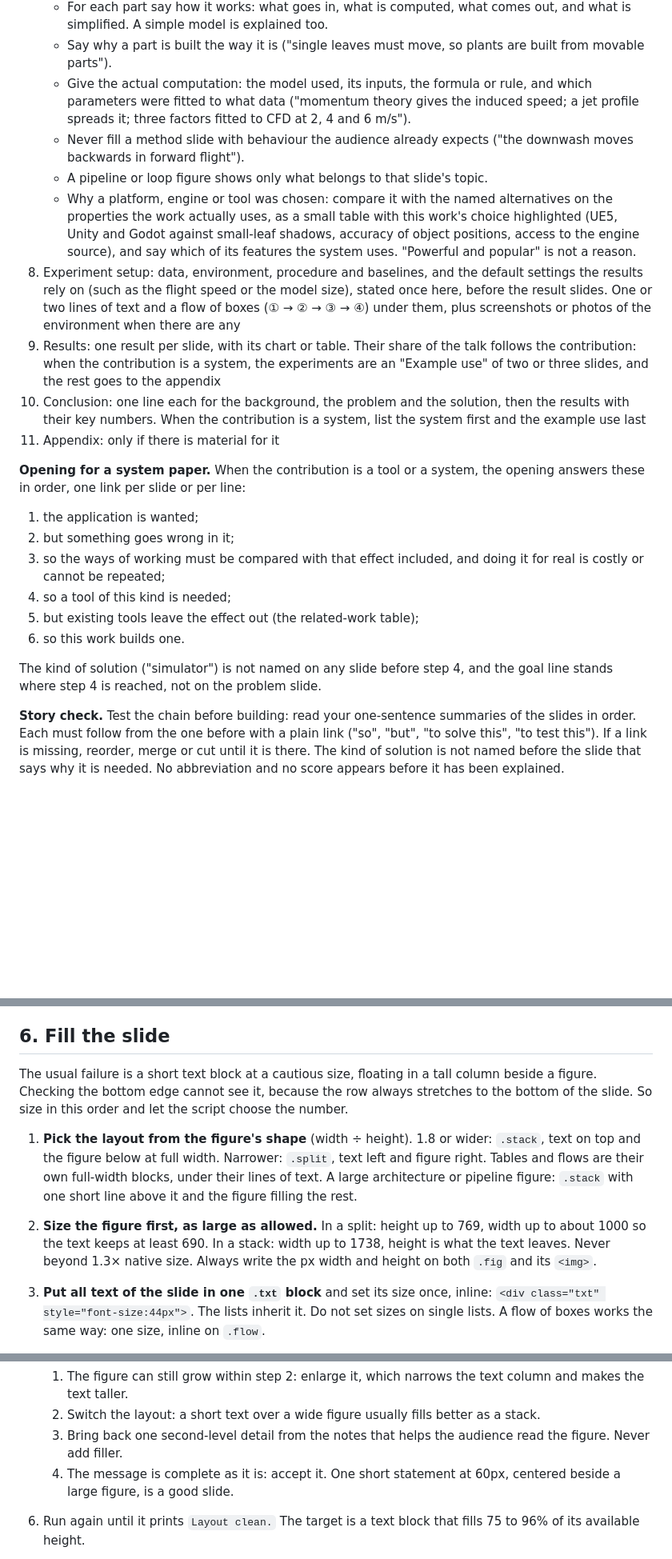
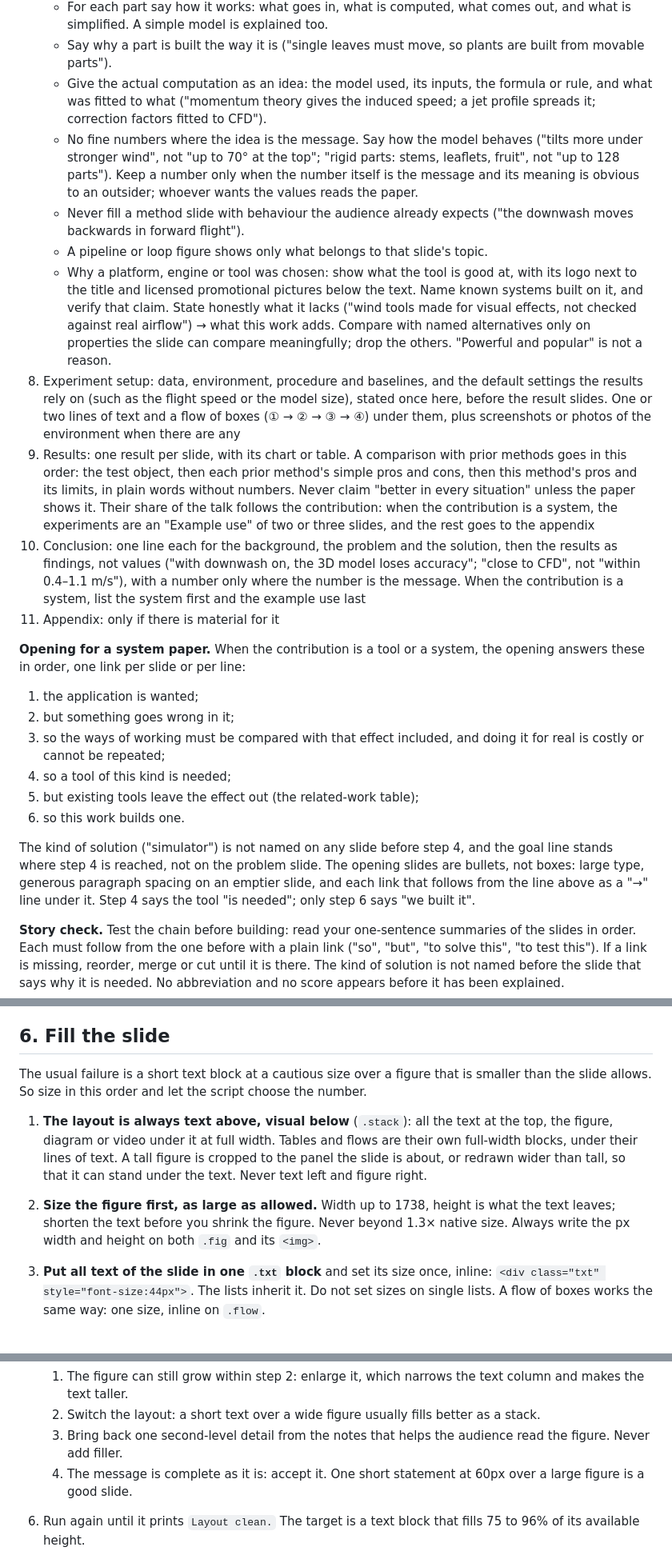
Before and after one commit to ForgerWise/academic-paper-slides, a Markdown page: skills/academic-paper-slides/SKILL.md, 3 parts joined by grey strips. Shown at 80% size. Drawn GitHub-style; blank space fills up the shorter version.

````diff
--- a/skills/academic-paper-slides/SKILL.md
+++ b/skills/academic-paper-slides/SKILL.md
@@ -91,13 +91,14 @@ The deck tells one connected story. Each slide follows from the one before it, i
 7. Method details: the parts in the order of the overview, one idea per slide, with the figure, demonstration or formula that shows it. Every slide of a part carries that part's name, as the overview has it and without a letter, as a small section label above its title, so the audience always knows which part they are in.
    - For each part say how it works: what goes in, what is computed, what comes out, and what is simplified. A simple model is explained too.
    - Say why a part is built the way it is ("single leaves must move, so plants are built from movable parts").
-   - Give the actual computation: the model used, its inputs, the formula or rule, and which parameters were fitted to what data ("momentum theory gives the induced speed; a jet profile spreads it; three factors fitted to CFD at 2, 4 and 6 m/s").
+   - Give the actual computation as an idea: the model used, its inputs, the formula or rule, and what was fitted to what ("momentum theory gives the induced speed; a jet profile spreads it; correction factors fitted to CFD").
+   - No fine numbers where the idea is the message. Say how the model behaves ("tilts more under stronger wind", not "up to 70° at the top"; "rigid parts: stems, leaflets, fruit", not "up to 128 parts"). Keep a number only when the number itself is the message and its meaning is obvious to an outsider; whoever wants the values reads the paper.
    - Never fill a method slide with behaviour the audience already expects ("the downwash moves backwards in forward flight").
    - A pipeline or loop figure shows only what belongs to that slide's topic.
-   - Why a platform, engine or tool was chosen: compare it with the named alternatives on the properties the work actually uses, as a small table with this work's choice highlighted (UE5, Unity and Godot against small-leaf shadows, accuracy of object positions, access to the engine source), and say which of its features the system uses. "Powerful and popular" is not a reason.
+   - Why a platform, engine or tool was chosen: show what the tool is good at, with its logo next to the title and licensed promotional pictures below the text. Name known systems built on it, and verify that claim. State honestly what it lacks ("wind tools made for visual effects, not checked against real airflow") → what this work adds. Compare with named alternatives only on properties the slide can compare meaningfully; drop the others. "Powerful and popular" is not a reason.
 8. Experiment setup: data, environment, procedure and baselines, and the default settings the results rely on (such as the flight speed or the model size), stated once here, before the result slides. One or two lines of text and a flow of boxes (① → ② → ③ → ④) under them, plus screenshots or photos of the environment when there are any
-9. Results: one result per slide, with its chart or table. Their share of the talk follows the contribution: when the contribution is a system, the experiments are an "Example use" of two or three slides, and the rest goes to the appendix
-10. Conclusion: one line each for the background, the problem and the solution, then the results with their key numbers. When the contribution is a system, list the system first and the example use last
+9. Results: one result per slide, with its chart or table. A comparison with prior methods goes in this order: the test object, then each prior method's simple pros and cons, then this method's pros and its limits, in plain words without numbers. Never claim "better in every situation" unless the paper shows it. Their share of the talk follows the contribution: when the contribution is a system, the experiments are an "Example use" of two or three slides, and the rest goes to the appendix
+10. Conclusion: one line each for the background, the problem and the solution, then the results as findings, not values ("with downwash on, the 3D model loses accuracy"; "close to CFD", not "within 0.4–1.1 m/s"), with a number only where the number is the message. When the contribution is a system, list the system first and the example use last
 11. Appendix: only if there is material for it
 
 **Opening for a system paper.** When the contribution is a tool or a system, the opening answers these in order, one link per slide or per line:
@@ -109,7 +110,7 @@ The deck tells one connected story. Each slide follows from the one before it, i
 5. but existing tools leave the effect out (the related-work table);
 6. so this work builds one.
 
-The kind of solution ("simulator") is not named on any slide before step 4, and the goal line stands where step 4 is reached, not on the problem slide.
+The kind of solution ("simulator") is not named on any slide before step 4, and the goal line stands where step 4 is reached, not on the problem slide. The opening slides are bullets, not boxes: large type, generous paragraph spacing on an emptier slide, and each link that follows from the line above as a "→" line under it. Step 4 says the tool "is needed"; only step 6 says "we built it".
 
 **Story check.** Test the chain before building: read your one-sentence summaries of the slides in order. Each must follow from the one before with a plain link ("so", "but", "to solve this", "to test this"). If a link is missing, reorder, merge or cut until it is there. The kind of solution is not named before the slide that says why it is needed. No abbreviation and no score appears before it has been explained.
 
@@ -275,10 +279,10 @@ Use both kinds sparingly. A slide where everything is stressed stresses nothing.
 
 ## 6. Fill the slide
 
-The usual failure is a short text block at a cautious size, floating in a tall column beside a figure. Checking the bottom edge cannot see it, because the row always stretches to the bottom of the slide. So size in this order and let the script choose the number.
+The usual failure is a short text block at a cautious size over a figure that is smaller than the slide allows. So size in this order and let the script choose the number.
 
-1. **Pick the layout from the figure's shape** (width ÷ height). 1.8 or wider: `.stack`, text on top and the figure below at full width. Narrower: `.split`, text left and figure right. Tables and flows are their own full-width blocks, under their lines of text. A large architecture or pipeline figure: `.stack` with one short line above it and the figure filling the rest.
-2. **Size the figure first, as large as allowed.** In a split: height up to 769, width up to about 1000 so the text keeps at least 690. In a stack: width up to 1738, height is what the text leaves. Never beyond 1.3× native size. Always write the px width and height on both `.fig` and its `<img>`.
+1. **The layout is always text above, visual below** (`.stack`): all the text at the top, the figure, diagram or video under it at full width. Tables and flows are their own full-width blocks, under their lines of text. A tall figure is cropped to the panel the slide is about, or redrawn wider than tall, so that it can stand under the text. Never text left and figure right.
+2. **Size the figure first, as large as allowed.** Width up to 1738, height is what the text leaves; shorten the text before you shrink the figure. Never beyond 1.3× native size. Always write the px width and height on both `.fig` and its `<img>`.
 3. **Put all text of the slide in one `.txt` block** and set its size once, inline: `<div class="txt" style="font-size:44px">`. The lists inherit it. Do not set sizes on single lists. A flow of boxes works the same way: one size, inline on `.flow`.
 4. **Run the check and apply what it prints:**
    ```bash
@@ -317,7 +322,7 @@ The usual failure is a short text block at a cautious size, floating in a tall c
    1. The figure can still grow within step 2: enlarge it, which narrows the text column and makes the text taller.
    2. Switch the layout: a short text over a wide figure usually fills better as a stack.
    3. Bring back one second-level detail from the notes that helps the audience read the figure. Never add filler.
-   4. The message is complete as it is: accept it. One short statement at 60px, centered beside a large figure, is a good slide.
+   4. The message is complete as it is: accept it. One short statement at 60px over a large figure is a good slide.
 6. Run again until it prints `Layout clean.` The target is a text block that fills 75 to 96% of its available height.
 7. **Check last, every time.** Any later change (a size, a width, a word, a new slide, a fix the user asked for) can break a line or push a block. After the last change of all, run the check once more and look at the screenshots of that run. A deck is finished only when its final state has been checked, not an earlier one.
 
````
Also changed, not shown: other parts of skills/academic-paper-slides/SKILL.md (+19 -11 lines), examples/attention/README.md (+1 -1 lines), docs/compare.png, 11 other files.
